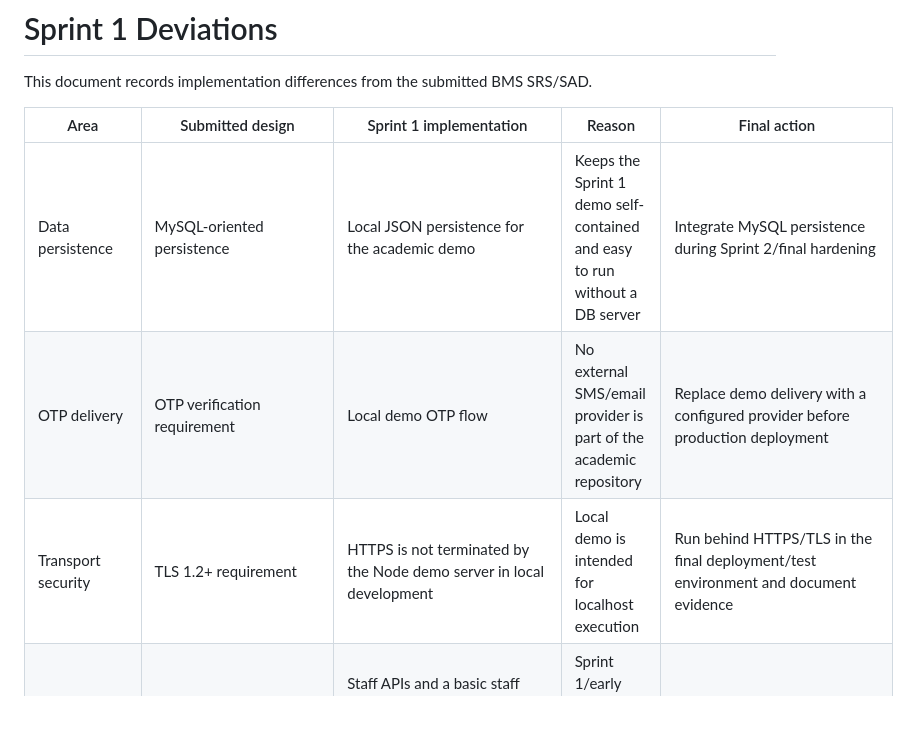
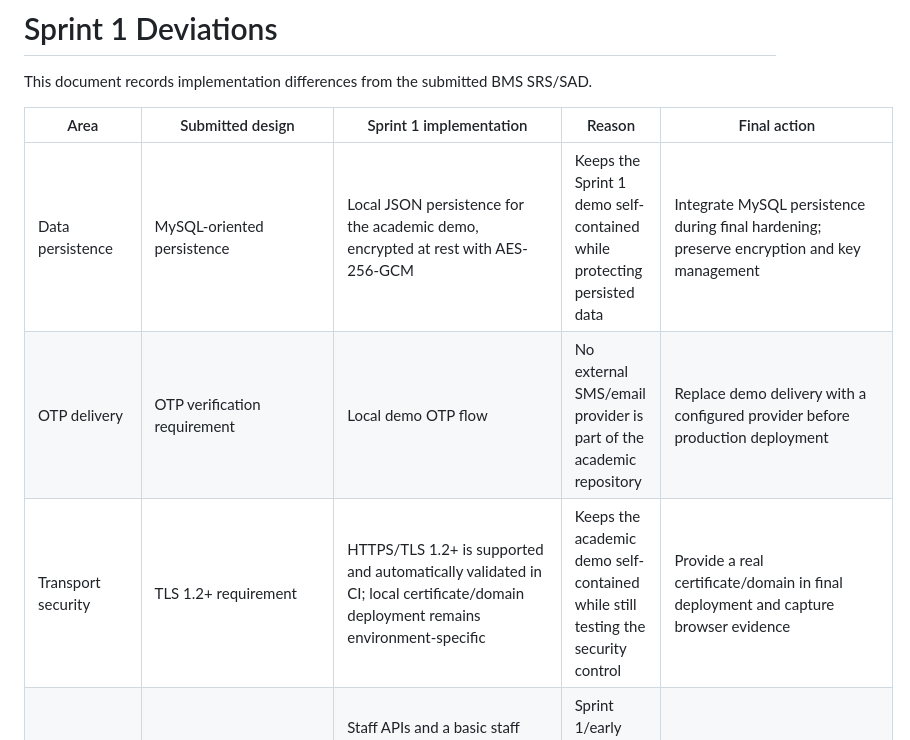
Before and after one commit to srikanthreddy-2618/Bank-Management-System, a Markdown page: docs/SPRINT1_DEVIATIONS.md, the part around the change. Rendered like a GitHub page; blank space fills up the shorter version.

Commit message:
docs: reflect encrypted demo persistence and TLS validation

```diff
--- a/docs/SPRINT1_DEVIATIONS.md
+++ b/docs/SPRINT1_DEVIATIONS.md
@@ -4,9 +4,9 @@ This document records implementation differences from the submitted BMS SRS/SAD.
 
 | Area | Submitted design | Sprint 1 implementation | Reason | Final action |
 |---|---|---|---|---|
-| Data persistence | MySQL-oriented persistence | Local JSON persistence for the academic demo | Keeps the Sprint 1 demo self-contained and easy to run without a DB server | Integrate MySQL persistence during Sprint 2/final hardening |
+| Data persistence | MySQL-oriented persistence | Local JSON persistence for the academic demo, encrypted at rest with AES-256-GCM | Keeps the Sprint 1 demo self-contained while protecting persisted data | Integrate MySQL persistence during final hardening; preserve encryption and key management |
 | OTP delivery | OTP verification requirement | Local demo OTP flow | No external SMS/email provider is part of the academic repository | Replace demo delivery with a configured provider before production deployment |
-| Transport security | TLS 1.2+ requirement | HTTPS is not terminated by the Node demo server in local development | Local demo is intended for localhost execution | Run behind HTTPS/TLS in the final deployment/test environment and document evidence |
+| Transport security | TLS 1.2+ requirement | HTTPS/TLS 1.2+ is supported and automatically validated in CI; local certificate/domain deployment remains environment-specific | Keeps the academic demo self-contained while still testing the security control | Provide a real certificate/domain in final deployment and capture browser evidence |
 | Staff/admin UI | SRS/SAD include administrative capabilities | Staff APIs and a basic staff loan-decision/report view are available; not every administrative use case has a UI | Sprint 1/early Sprint 2 prioritize core product flows | Continue staff/admin UI coverage as remaining requirements are delivered |
 | Idempotency storage | Durable transaction/idempotency persistence | Deposit, withdrawal and transfer request keys and responses are saved with the local JSON demo store | Sprint 1 uses a self-contained demo store | For production, enforce an idempotency-key uniqueness constraint and save the key, debit, and ledger entry in one database transaction |
 | Deposit channel | BMS-F-007 lists Bank Staff as the stakeholder recording cash deposits | Authenticated customers can also deposit into their own accounts; staff can deposit into any account | Keeps the demo flow simple and testable end to end | Confirm with the Product Owner whether customer self-service deposits are acceptable or restrict the endpoint to staff |
```
